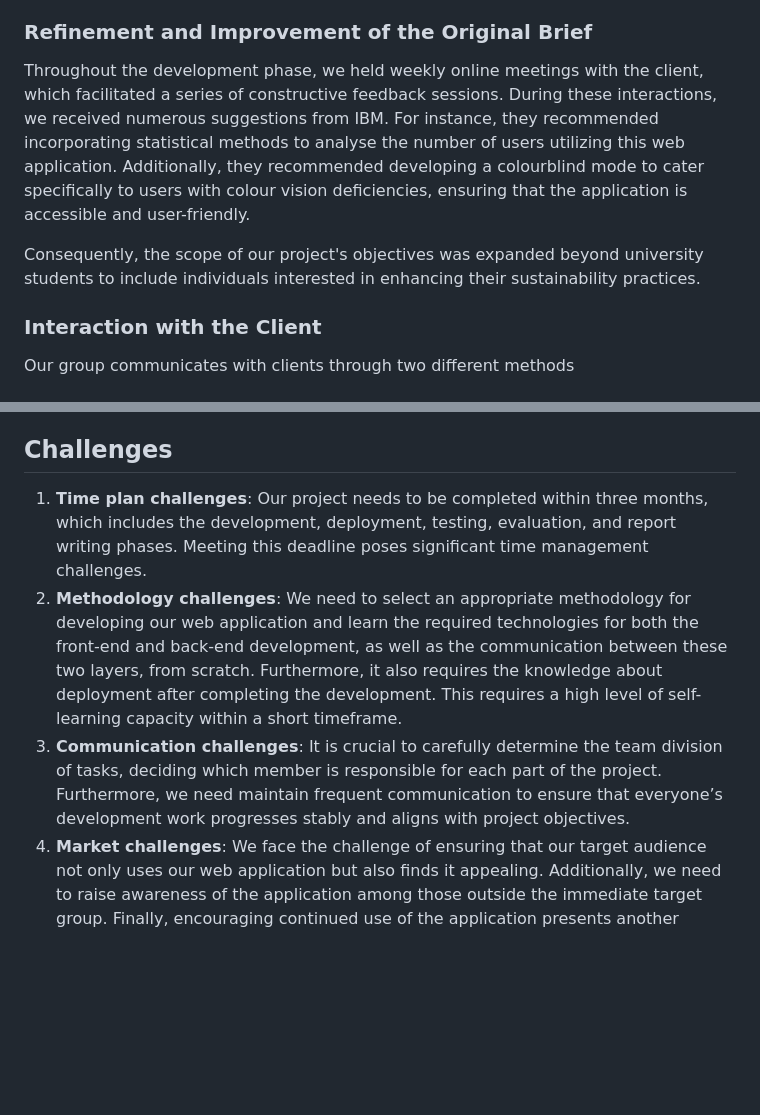
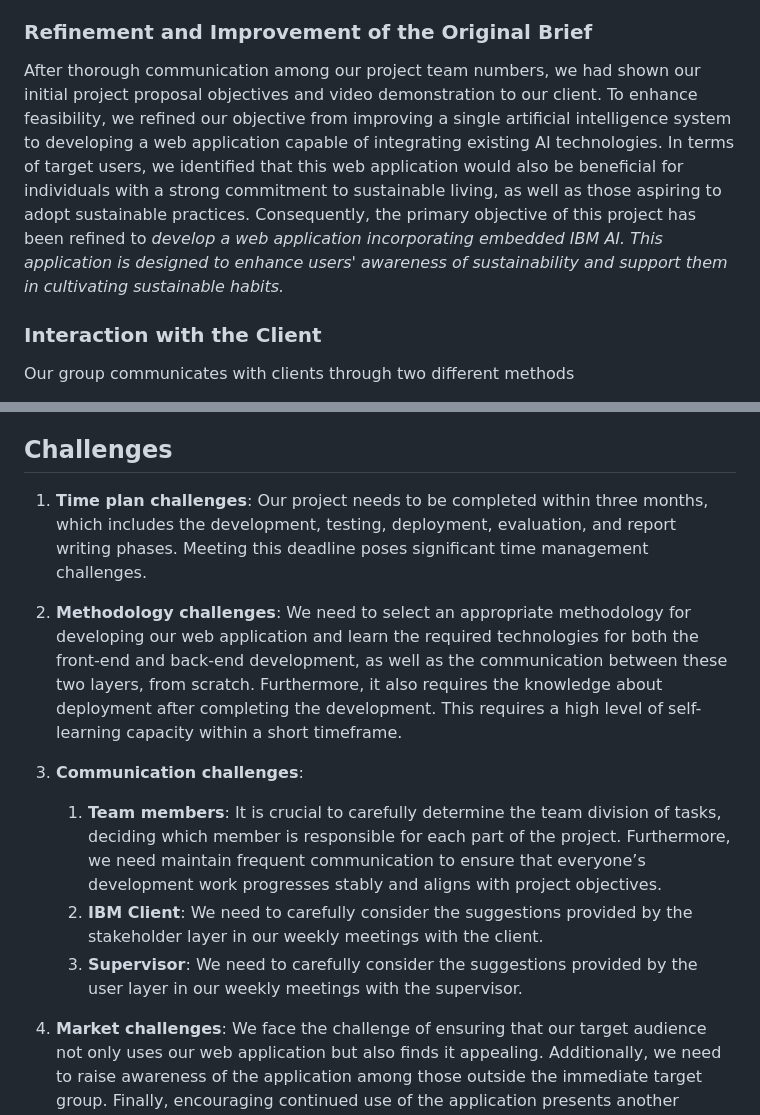
Before and after one commit to AdaVotex141/AI-AR-chatbot-Bristol-Msc-Summer-Project, a Markdown page: report/GroupIntro_Yuxin.markdown, 2 parts joined by grey strips. GitHub-like rendering; blank space fills up the shorter version.

Commit message:
Improve the introduction writing after group members review

```diff
--- a/report/GroupIntro_Yuxin.markdown
+++ b/report/GroupIntro_Yuxin.markdown
@@ -16,17 +17,20 @@ Plus, as a reward mechanism to increase user motivation for completing tasks, it
 ### Description of the Client and the Brief ###
 The client for our project is the International Business Machines Corporation (IBM). As per the initial brief provided by IBM, the project's primary objective is to create an artificial intelligence system aimed at *helping students live more sustainably and make environmentally conscious choices both at university and at home.*
 ### Refinement and Improvement of the Original Brief ###
-Throughout the development phase, we held weekly online meetings with the client, which facilitated a series of constructive feedback sessions. During these interactions, we received numerous suggestions from IBM. For instance, they recommended incorporating statistical methods to analyse the number of users utilizing this web application. Additionally, they recommended developing a colourblind mode to cater specifically to users with colour vision deficiencies, ensuring that the application is accessible and user-friendly.
-
-Consequently, the scope of our project's objectives was expanded beyond university students to include individuals interested in enhancing their sustainability practices.
+After thorough communication among our project team numbers, we had shown our initial project proposal objectives and video demonstration to our client. To enhance feasibility, we refined our objective from improving a single artificial intelligence system to developing a web application capable of integrating existing AI technologies. In terms of target users, we identified that this web application would also be beneficial for individuals with a strong commitment to sustainable living, as well as those aspiring to adopt sustainable practices.
+Consequently, the primary objective of this project has been refined to *develop a web application incorporating embedded IBM AI. This application is designed to enhance users' awareness of sustainability and support them in cultivating sustainable habits.*
 ### Interaction with the Client ###
 Our group communicates with clients through two different methods
 1.	**Via Email**: We send an email every week so that they can track the progress of our project’s development. Additionally, every fortnight, we send another email with a video demonstration attached, allowing them to visually observe the progress at each stage of our web application’s development.
 2.	**Via Meeting**: IBM has provided us with an IT support member, and we hold online meeting every Tuesday throughout the project development period. He offers valuable methodological support and provides user-centric suggestions for improving our web application.
 ## Challenges ##
-1. **Time plan challenges**: Our project needs to be completed within three months, which includes the development, deployment, testing, evaluation, and report writing phases. Meeting this deadline poses significant time management challenges.
+1. **Time plan challenges**: Our project needs to be completed within three months, which includes the development, testing, deployment, evaluation, and report writing phases. Meeting this deadline poses significant time management challenges.
 2. **Methodology challenges**: We need to select an appropriate methodology for developing our web application and learn the required technologies for both the front-end and back-end development, as well as the communication between these two layers, from scratch. Furthermore, it also requires the knowledge about deployment after completing the development. This requires a high level of self-learning capacity within a short timeframe.
-3. **Communication challenges**: It is crucial to carefully determine the team division of tasks, deciding which member is responsible for each part of the project. Furthermore, we need maintain frequent communication to ensure that everyone’s development work progresses stably and aligns with project objectives.
+3. **Communication challenges**:
+   1. **Team members**: It is crucial to carefully determine the team division of tasks, deciding which member is responsible for each part of the project. Furthermore, we need maintain frequent communication to ensure that everyone’s development work progresses stably and aligns with project objectives.
+   2. **IBM Client**: We need to carefully consider the suggestions provided by the stakeholder layer in our weekly meetings with the client.
+   3. **Supervisor**: We need to carefully consider the suggestions provided by the user layer in our weekly meetings with the supervisor.
+
 4. **Market challenges**: We face the challenge of ensuring that our target audience not only uses our web application but also finds it appealing. Additionally, we need to raise awareness of the application among those outside the immediate target group. Finally, encouraging continued use of the application presents another significant challenge.
 
 In a word, our group is to implement our project efficiently and provide a web application designed to help university students and other individuals live more sustainably and make environmentally friendly choices. Detailed information on all these aspects will be provided in the following sections of our report.
```
Also changed, not shown: other parts of report/GroupIntro_Yuxin.markdown (+1 -0 lines).
